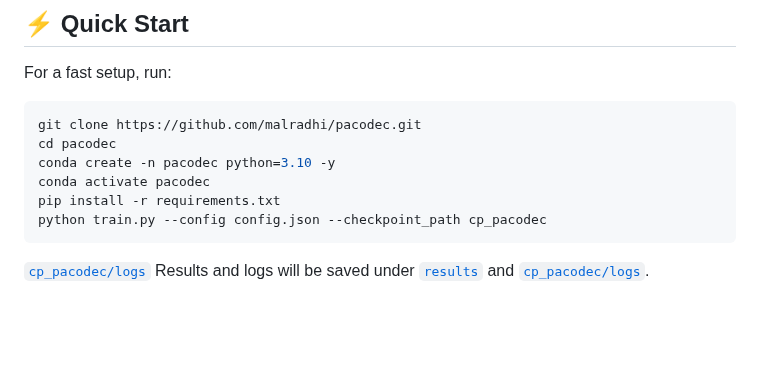
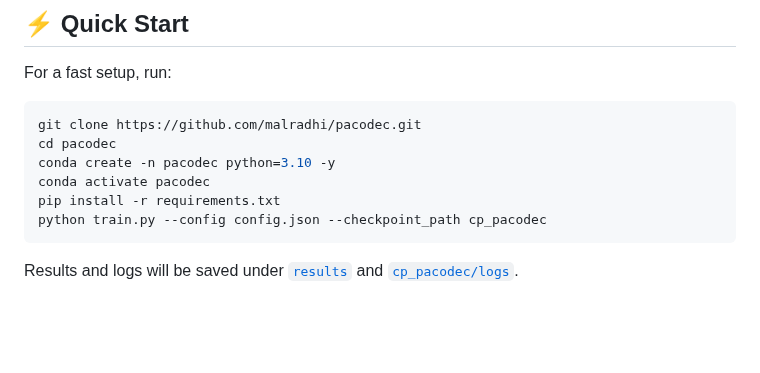
Before and after one commit to malradhi/PACodec, a Markdown page: README.md, the part around the change. GitHub-like rendering.

````diff
--- a/README.md
+++ b/README.md
@@ -64,7 +64,7 @@ conda activate pacodec
 pip install -r requirements.txt
 python train.py --config config.json --checkpoint_path cp_pacodec
 ```
-[`cp_pacodec/logs`](./cp_pacodec/logs)
+
 Results and logs will be saved under [`results`](./results) and [`cp_pacodec/logs`](./cp_pacodec/logs).
 
 <br>
````
